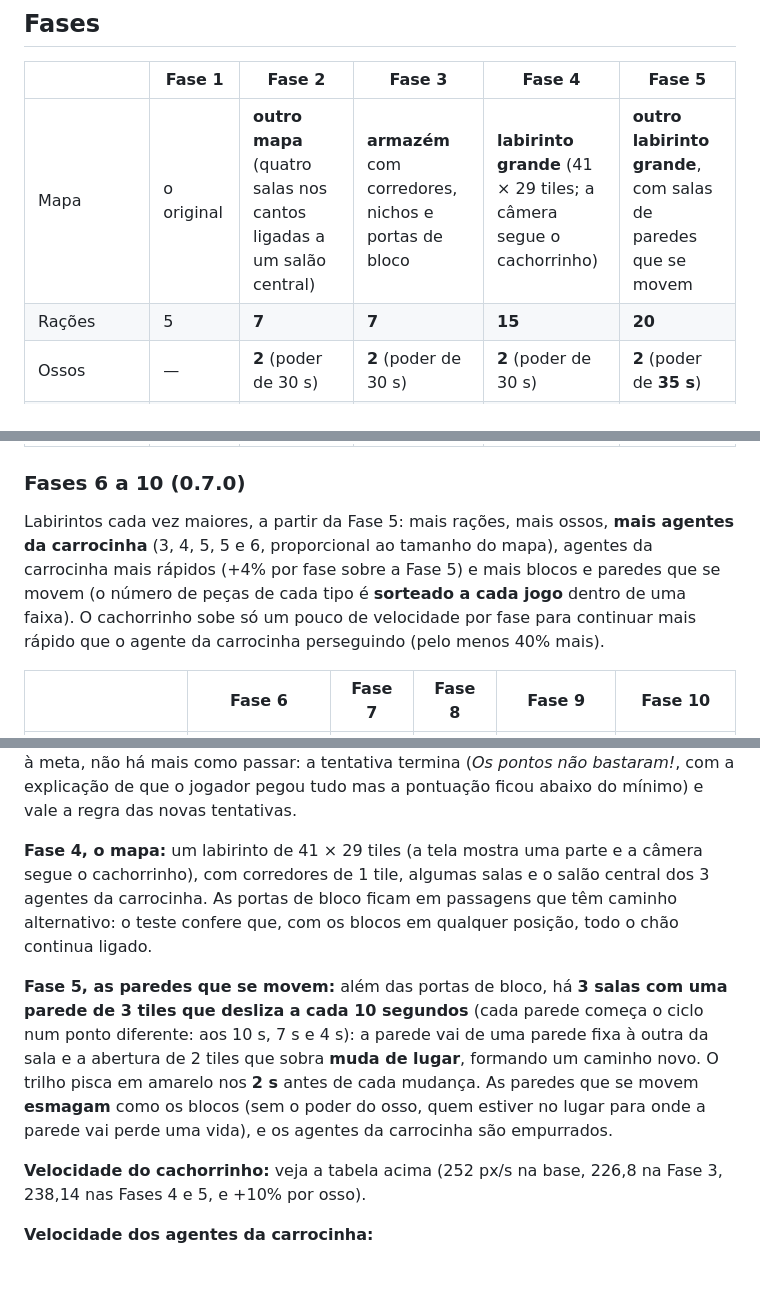
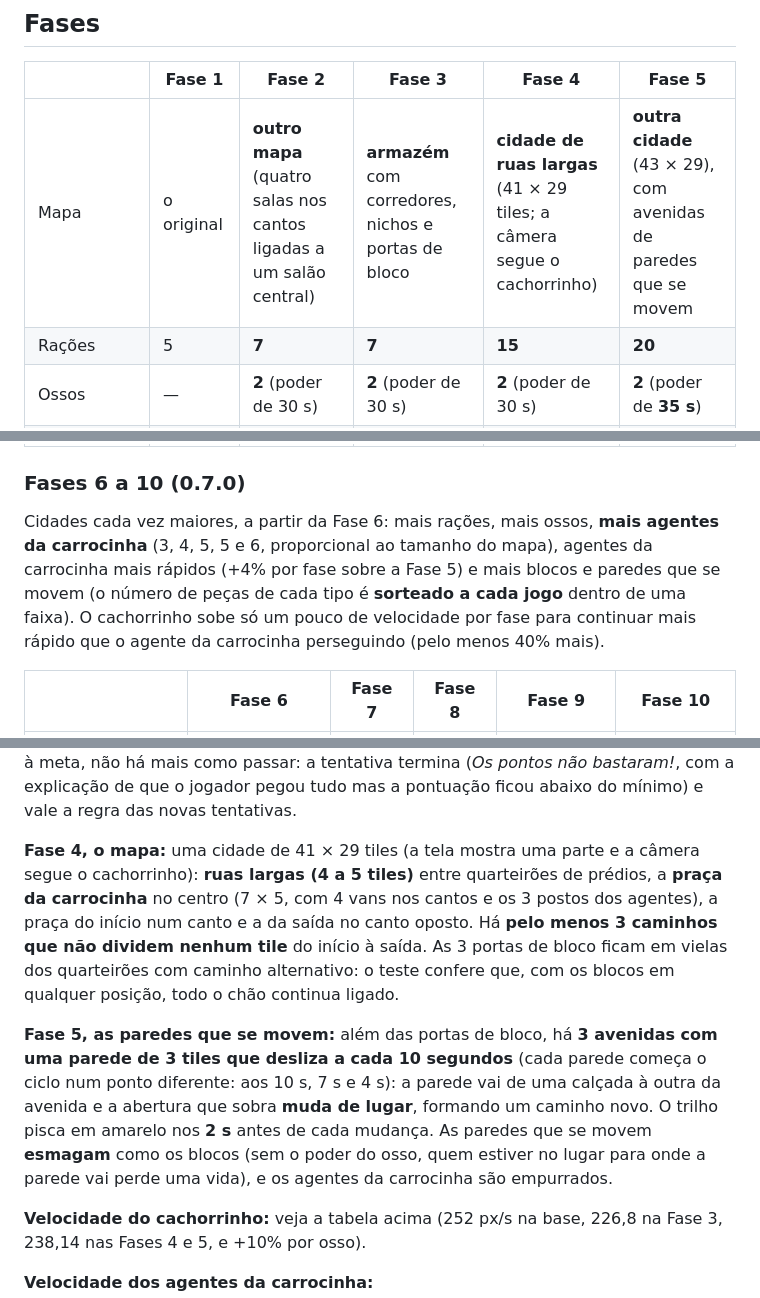
Before and after one commit to gabrielbraga297-tech/meujogo2d, a Markdown page: README.md, 3 parts joined by grey strips. Drawn GitHub-style; blank space fills up the shorter version.

Commit message:
0.10.0 (em preparacao): README e CHANGELOG dos mapas de rua
Co-Authored-By: Claude Sonnet 5.5 <noreply@anthropic.com>
Claude-Session: https://claude.ai/code/session_012nvztw5TPjipojm2EZHHF6

```diff
--- a/README.md
+++ b/README.md
@@ -42,7 +42,7 @@ Esta tabela é conferida por um teste automático com os dados do jogo (`node te
 ## Fases
 | | Fase 1 | Fase 2 | Fase 3 | Fase 4 | Fase 5 |
 |---|---|---|---|---|---|
-| Mapa | o original | **outro mapa** (quatro salas nos cantos ligadas a um salão central) | **armazém** com corredores, nichos e portas de bloco | **labirinto grande** (41 × 29 tiles; a câmera segue o cachorrinho) | **outro labirinto grande**, com salas de paredes que se movem |
+| Mapa | o original | **outro mapa** (quatro salas nos cantos ligadas a um salão central) | **armazém** com corredores, nichos e portas de bloco | **cidade de ruas largas** (41 × 29 tiles; a câmera segue o cachorrinho) | **outra cidade** (43 × 29), com avenidas de paredes que se movem |
 | Rações | 5 | **7** | **7** | **15** | **20** |
 | Ossos | — | **2** (poder de 30 s) | **2** (poder de 30 s) | **2** (poder de 30 s) | **2** (poder de **35 s**) |
 | Vida extra escondida (sem aviso: só se descobre ao pegar o item) | 1 ração | **1 ou 2** itens (sorteado a cada jogo) | **1 ou 2** (no máximo 1 num osso) | **3** (no máximo 1 num osso) | **4** (no máximo 1 num osso) |
@@ -53,7 +53,7 @@ Esta tabela é conferida por um teste automático com os dados do jogo (`node te
 | Bônus de tempo | 0 a 100 (10 a cada 10 s) | 0 a 100 (10 a cada 10 s) | **0 a 200 (20 a cada 10 s)** | 0 a 200 (20 a cada 10 s) | 0 a 200 (20 a cada 10 s) |
 
 ### Fases 6 a 10 (0.7.0)
-Labirintos cada vez maiores, a partir da Fase 5: mais rações, mais ossos, **mais agentes da carrocinha** (3, 4, 5, 5 e 6, proporcional ao tamanho do mapa), agentes da carrocinha mais rápidos (+4% por fase sobre a Fase 5) e mais blocos e paredes que se movem (o número de peças de cada tipo é **sorteado a cada jogo** dentro de uma faixa). O cachorrinho sobe só um pouco de velocidade por fase para continuar mais rápido que o agente da carrocinha perseguindo (pelo menos 40% mais).
+Cidades cada vez maiores, a partir da Fase 6: mais rações, mais ossos, **mais agentes da carrocinha** (3, 4, 5, 5 e 6, proporcional ao tamanho do mapa), agentes da carrocinha mais rápidos (+4% por fase sobre a Fase 5) e mais blocos e paredes que se movem (o número de peças de cada tipo é **sorteado a cada jogo** dentro de uma faixa). O cachorrinho sobe só um pouco de velocidade por fase para continuar mais rápido que o agente da carrocinha perseguindo (pelo menos 40% mais).
 
 | | Fase 6 | Fase 7 | Fase 8 | Fase 9 | Fase 10 |
 |---|---|---|---|---|---|
@@ -82,9 +84,9 @@ Cada fase é liberada ao terminar a anterior. Em **Iniciar jogo** (depois que a
 
 **Fases 4 a 10, pontos mínimos:** cada vida perdida custa **200 pontos** nas Fases 4 e 5, **250** nas Fases 6 a 8 e **300** nas Fases 9 e 10 (`lifePenalty`), e a saída **abre quando a pontuação corrente da fase** (rações + ossos + carteiros − vidas perdidas − tentativas, ainda sem o bônus de tempo) **chega a 800** (**1000 na Fase 5**, de **1250 a 2050** nas Fases 6 a 10): não é preciso pegar todos os itens (por isso há mais rações disponíveis). O placar mostra *PONTOS 450 / 800* e um aviso diz quando a meta foi atingida; se uma vida perdida derrubar a pontuação abaixo da meta, a saída fecha de novo. Se todos os itens já foram pegos, o poder acabou e a pontuação ainda não chega à meta, não há mais como passar: a tentativa termina (*Os pontos não bastaram!*, com a explicação de que o jogador pegou tudo mas a pontuação ficou abaixo do mínimo) e vale a regra das novas tentativas.
 
-**Fase 4, o mapa:** um labirinto de 41 × 29 tiles (a tela mostra uma parte e a câmera segue o cachorrinho), com corredores de 1 tile, algumas salas e o salão central dos 3 agentes da carrocinha. As portas de bloco ficam em passagens que têm caminho alternativo: o teste confere que, com os blocos em qualquer posição, todo o chão continua ligado.
+**Fase 4, o mapa:** uma cidade de 41 × 29 tiles (a tela mostra uma parte e a câmera segue o cachorrinho): **ruas largas (4 a 5 tiles)** entre quarteirões de prédios, a **praça da carrocinha** no centro (7 × 5, com 4 vans nos cantos e os 3 postos dos agentes), a praça do início num canto e a da saída no canto oposto. Há **pelo menos 3 caminhos que não dividem nenhum tile** do início à saída. As 3 portas de bloco ficam em vielas dos quarteirões com caminho alternativo: o teste confere que, com os blocos em qualquer posição, todo o chão continua ligado.
 
-**Fase 5, as paredes que se movem:** além das portas de bloco, há **3 salas com uma parede de 3 tiles que desliza a cada 10 segundos** (cada parede começa o ciclo num ponto diferente: aos 10 s, 7 s e 4 s): a parede vai de uma parede fixa à outra da sala e a abertura de 2 tiles que sobra **muda de lugar**, formando um caminho novo. O trilho pisca em amarelo nos **2 s** antes de cada mudança. As paredes que se movem **esmagam** como os blocos (sem o poder do osso, quem estiver no lugar para onde a parede vai perde uma vida), e os agentes da carrocinha são empurrados.
+**Fase 5, as paredes que se movem:** além das portas de bloco, há **3 avenidas com uma parede de 3 tiles que desliza a cada 10 segundos** (cada parede começa o ciclo num ponto diferente: aos 10 s, 7 s e 4 s): a parede vai de uma calçada à outra da avenida e a abertura que sobra **muda de lugar**, formando um caminho novo. O trilho pisca em amarelo nos **2 s** antes de cada mudança. As paredes que se movem **esmagam** como os blocos (sem o poder do osso, quem estiver no lugar para onde a parede vai perde uma vida), e os agentes da carrocinha são empurrados.
 
 **Velocidade do cachorrinho:** veja a tabela acima (252 px/s na base, 226,8 na Fase 3, 238,14 nas Fases 4 e 5, e +10% por osso).
 
```
Also changed, not shown: other parts of README.md (+3 -1 lines), CHANGELOG.md (+8 -1 lines).
